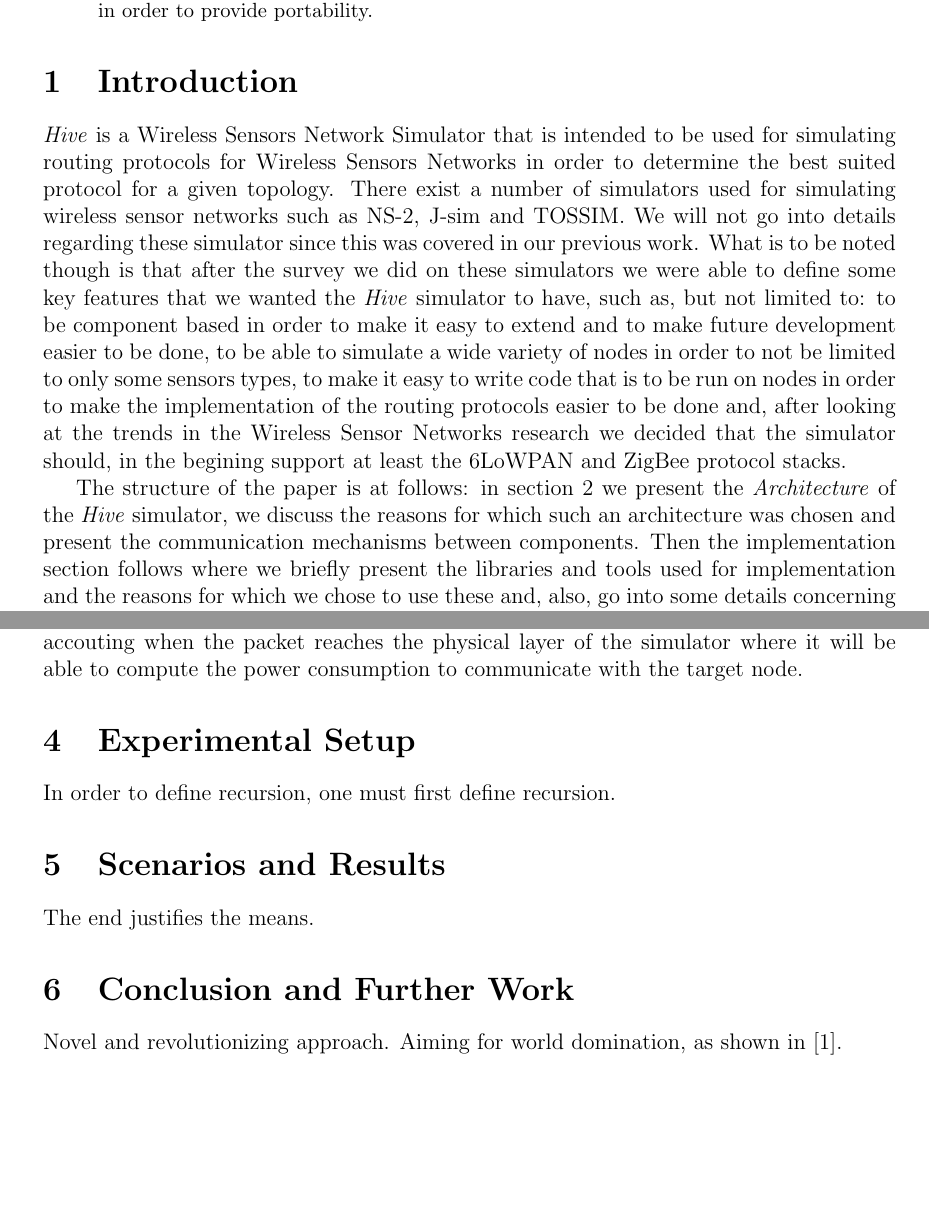
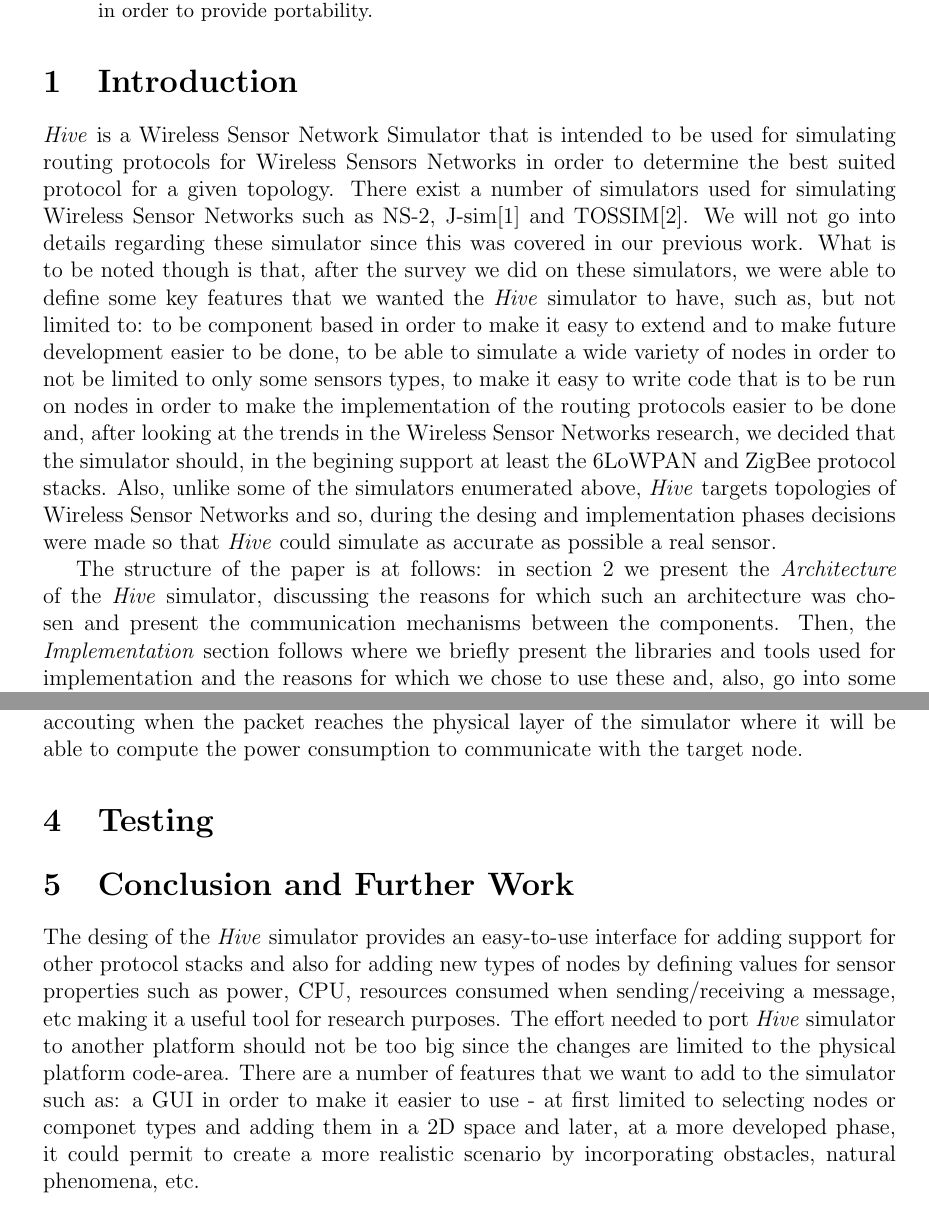
Before and after one commit to chira-catia/research_4th_semester, a LaTeX paper (my-report.tex, which reads src/conclusion.tex, src/introduction.tex): two parts of pages 1 and 3 of 4, joined at a grey line, cut so that both start at the same text, the shorter picture padded with empty space. Compiled offline with pdfLaTeX.

Commit message:
some more introduction and conclusion text. also adding the testing section and removing the 4 and 5 sections from the original form

```diff
--- a/my-report.tex
+++ b/my-report.tex
@@ -68,13 +68,17 @@ Splaiul Independenței nr. 313, Bucharest, Romania \\
 \label{sec:implementation}
 \input{src/implementation}
 
-\section{Experimental Setup}
-\label{sec:setup}
-\input{src/setup}
+%\section{Experimental Setup}
+%\label{sec:setup}
+%\input{src/setup}
 
-\section{Scenarios and Results}
-\label{sec:results}
-\input{src/results}
+%\section{Scenarios and Results}
+%\label{sec:results}
+%\input{src/results}
+
+\section{Testing}
+\label{sec:testing}
+\input{src/testing}
 
 \section{Conclusion and Further Work}
 \label{sec:conclusion}
--- a/src/conclusion.tex
+++ b/src/conclusion.tex
@@ -1,4 +1,16 @@
 % vim: set tw=78 sts=2 sw=2 ts=8 aw et ai:
-
-Novel and revolutionizing approach. Aiming for world domination, as shown in
-\cite{large-scale-p2p-sim}.
+The desing of the \textit{Hive} simulator provides an easy-to-use interface
+for adding support for other protocol stacks and also for adding new types of
+nodes by defining values for sensor properties such as power, CPU, resources
+consumed when sending/receiving a message, etc making it a useful tool for
+research purposes.
+The effort needed to port \textit{Hive} simulator to another platform should
+not be too big since the changes are limited to the physical platform
+code-area.
+%testing
+%tools for viewing the traffic
+There are a number of features that we want to add to the simulator such as: a
+GUI in order to make it easier to use - at first limited to selecting nodes
+or componet types and adding them in a 2D space and later, at a more developed phase, it could
+permit to create a more realistic scenario by incorporating obstacles, natural
+phenomena, etc.
--- a/src/introduction.tex
+++ b/src/introduction.tex
@@ -1,24 +1,27 @@
 % vim: set tw=78 sts=2 sw=2 ts=8 aw et ai:
-\textit{Hive} is a Wireless Sensors Network Simulator that is intended to be
+\textit{Hive} is a Wireless Sensor Network Simulator that is intended to be
 used for simulating routing protocols for Wireless Sensors Networks in order
 to determine the best suited protocol for a given topology.
-There exist a number of simulators used for simulating wireless sensor
-networks such as NS-2, J-sim and TOSSIM. We will not go into details regarding
+There exist a number of simulators used for simulating Wireless Sensor
+Networks such as NS-2, J-sim\cite{jsim-article} and TOSSIM\cite{tossim}. We will not go into details regarding
 these simulator since this was covered in our previous work. What is to be
-noted though is that after the survey we did on these simulators we were able
+noted though is that, after the survey we did on these simulators, we were able
 to define some key features that we wanted the \textit{Hive} simulator to
 have, such as, but not limited to: to be component based in order to make it easy to extend and to make future development easier to
 be done, to be able to simulate a wide variety of nodes in order to not be
 limited to only some sensors types, to make it easy to write code that is to
 be run on nodes in order to make the implementation of the routing protocols
 easier to be done and, after looking at the trends in the Wireless Sensor
-Networks research we decided that the simulator should, in the begining
+Networks research, we decided that the simulator should, in the begining
 support at least the 6LoWPAN and ZigBee protocol stacks.
-
+Also, unlike some of the simulators enumerated above, \textit{Hive} targets topologies of Wireless Sensor
+Networks and so, during the desing and implementation phases decisions were
+made so that \textit{Hive} could simulate as accurate as possible a real
+sensor.
 
 The structure of the paper is at follows: in section 2 we present the
-\textit{Architecture} of the \textit{Hive} simulator, we discuss the reasons for which such
+\textit{Architecture} of the \textit{Hive} simulator, discussing the reasons for which such
 an architecture was chosen and present the communication mechanisms between
-components. Then the implementation section follows where we briefly present
+the components. Then, the \textit{Implementation} section follows where we briefly present
 the libraries and tools used for implementation and the reasons for which we
 chose to use these and, also, go into some details concerning the implementation.
```
Also changed, not shown: my-report.bib (+15 -0 lines), my-report.bbl (added), my-report.pdf (added), src/testing.tex (added), src/introduction.tex (5 more changed lines), 3 other files.
